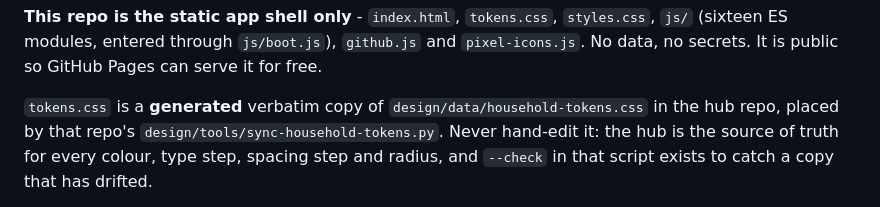
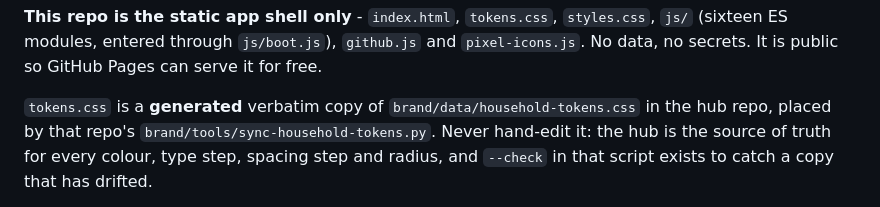
Before and after one commit to DarkpizzAi/kave-food-app, a Markdown page: README.md, the part around the change. Drawn GitHub-style.

Commit message:
Point docs at the hub's brand plugin (was design/)
Co-Authored-By: Claude Opus 5.5 <noreply@anthropic.com>

```diff
--- a/README.md
+++ b/README.md
@@ -14,8 +14,8 @@ orphan every installed copy. Only the user-facing name changed.
 Pages can serve it for free.
 
 `tokens.css` is a **generated** verbatim copy of
-`design/data/household-tokens.css` in the hub repo, placed by that repo's
-`design/tools/sync-household-tokens.py`. Never hand-edit it: the hub is the
+`brand/data/household-tokens.css` in the hub repo, placed by that repo's
+`brand/tools/sync-household-tokens.py`. Never hand-edit it: the hub is the
 source of truth for every colour, type step, spacing step and radius, and
 `--check` in that script exists to catch a copy that has drifted.
 
```
Also changed, not shown: CLAUDE.md (+5 -5 lines).
